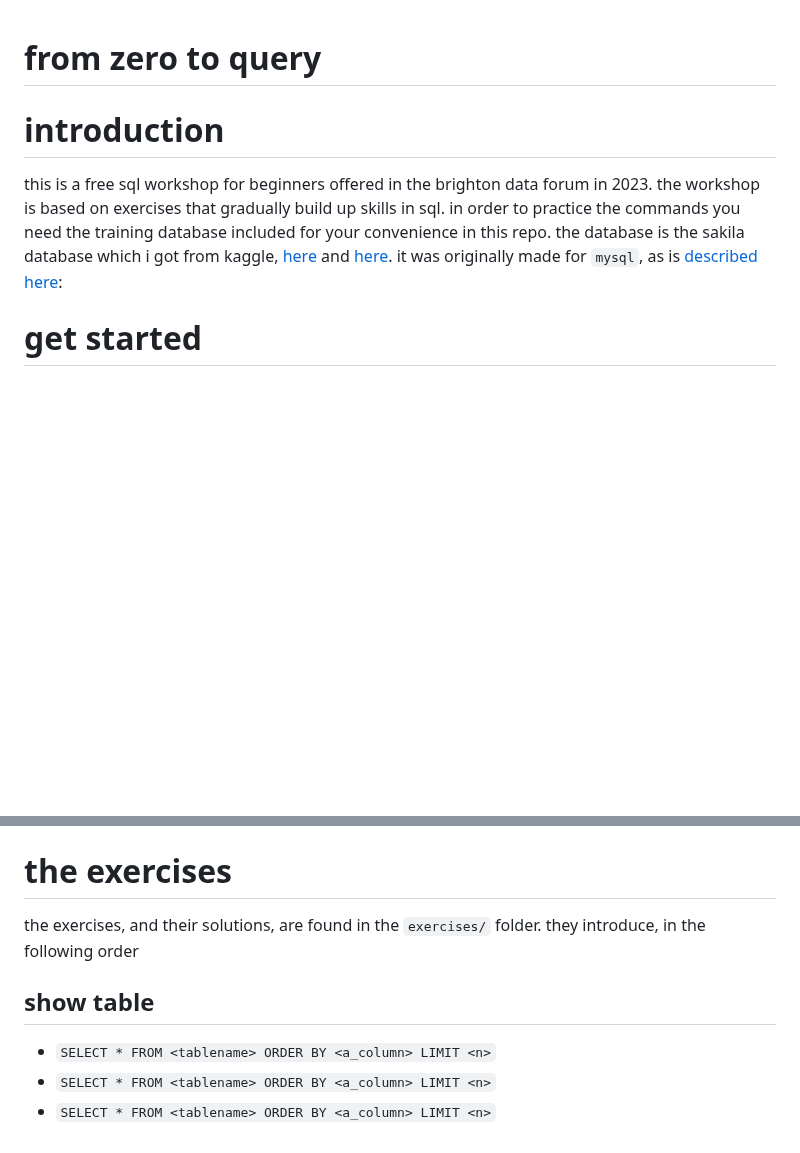
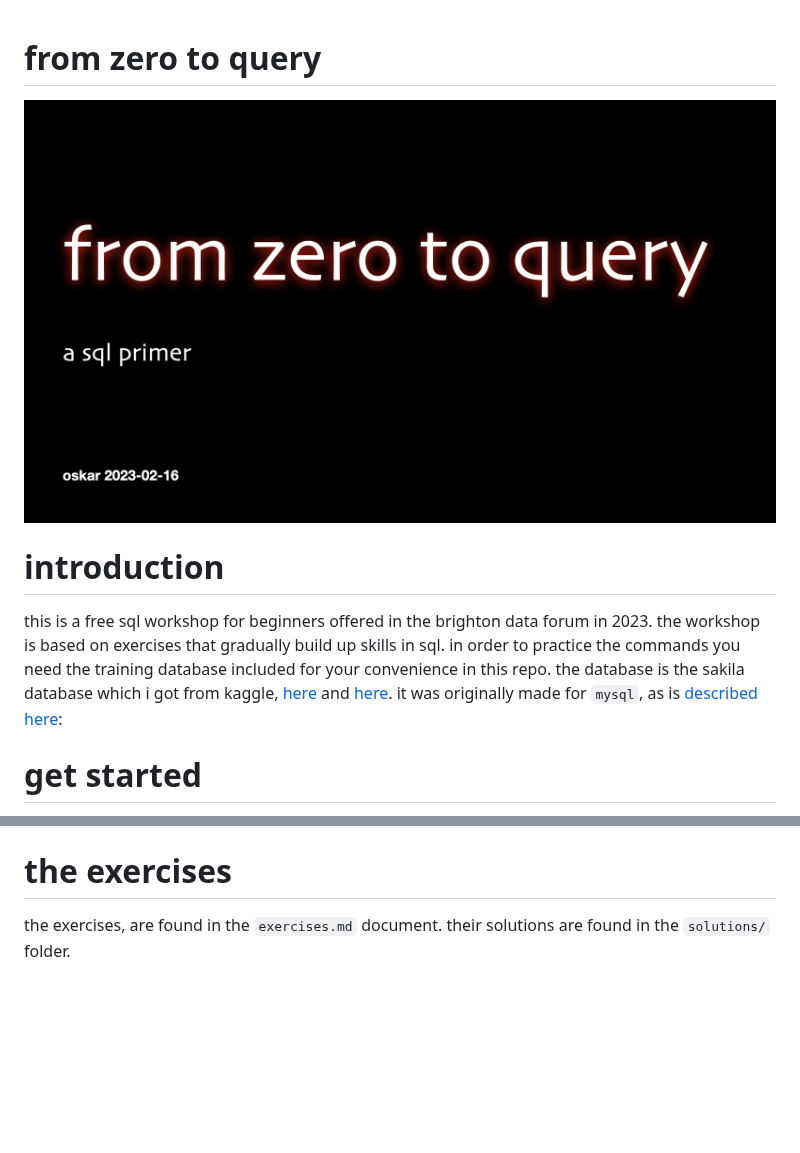
Before and after one commit to oh-data-sci/sql_workshop, a Markdown page: readme.md, 2 parts joined by grey strips. Rendered like a GitHub page; pictures changed too: img/from02sql.001.jpeg (added); blank space fills up the shorter version.

```diff
--- a/readme.md
+++ b/readme.md
@@ -1,7 +1,9 @@
 from zero to query
 ===
+![from zero to query](img/from02sql.001.jpeg)
 # introduction
 this is a free sql workshop for beginners offered in the brighton data forum in 2023. the workshop is based on exercises that gradually build up skills in sql. in order to practice the commands you need the training database included for your convenience in this repo. the database is the sakila database which i got from kaggle, [here](https://www.kaggle.com/datasets/atanaskanev/sqlite-sakila-sample-database) and [here](https://www.kaggle.com/code/dilarabr/dvd-rental-database-project-sqlite). it was originally made for `mysql`, as is [described here](https://dev.mysql.com/doc/sakila/en/):
+
 
 # get started
 since this is a workshop with exercises, the only way to benefit from this is by following/doing the exercises.
@@ -70,12 +72,4 @@ we do not cover the full range of query possibilities in this workshop. the quer
 
 
 # the exercises
-the exercises, and their solutions, are found in the `exercises/` folder. they introduce, in the following order
-
-## show table
-
-
-
-- `SELECT * FROM <tablename> ORDER BY <a_column> LIMIT <n>`
-- `SELECT * FROM <tablename> ORDER BY <a_column> LIMIT <n>`
-- `SELECT * FROM <tablename> ORDER BY <a_column> LIMIT <n>`
+the exercises, are found in the `exercises.md` document. their solutions are found in the `solutions/` folder.
```
Also changed, not shown: exercises.md (+12 -0 lines), img/SQLite3 Sakila Sample Database ERD.png (added), img/sql-query-order.png (added), 7 other files.
